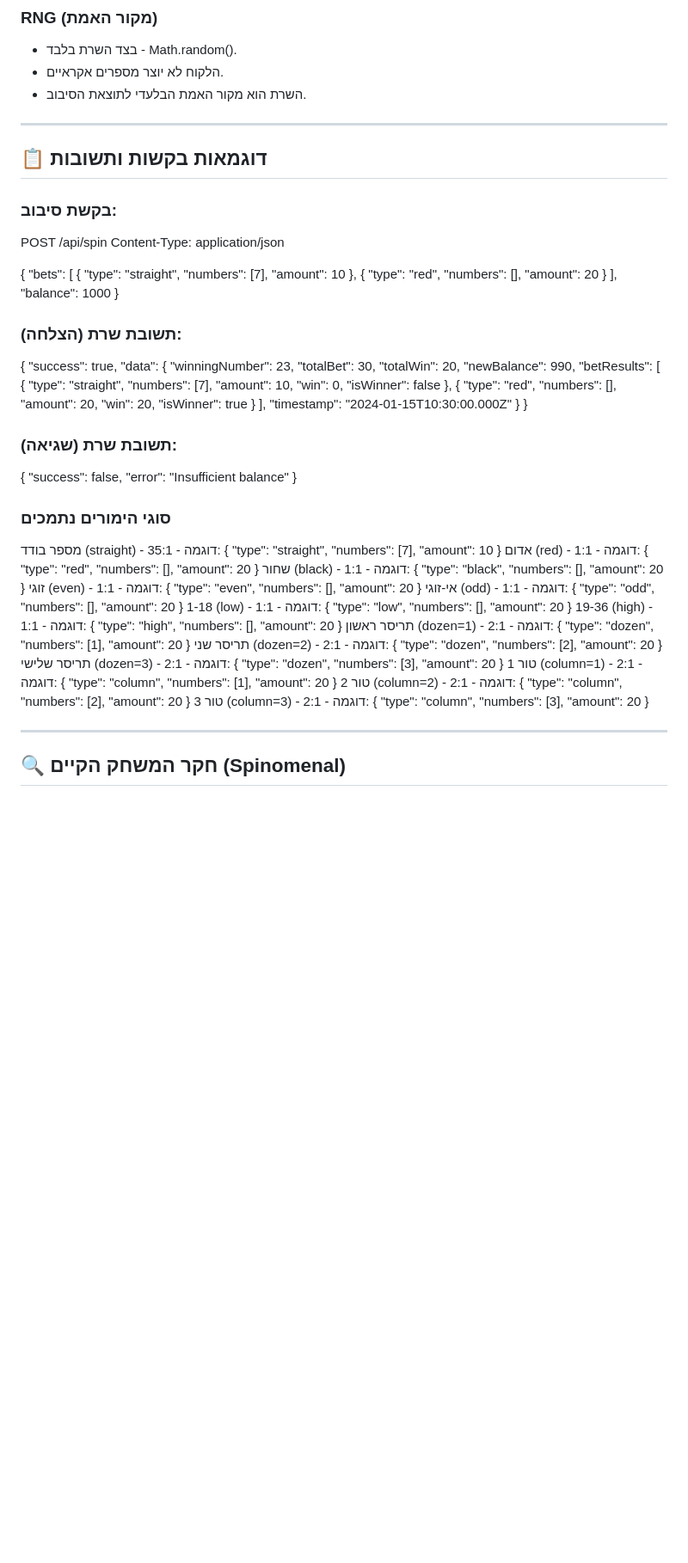
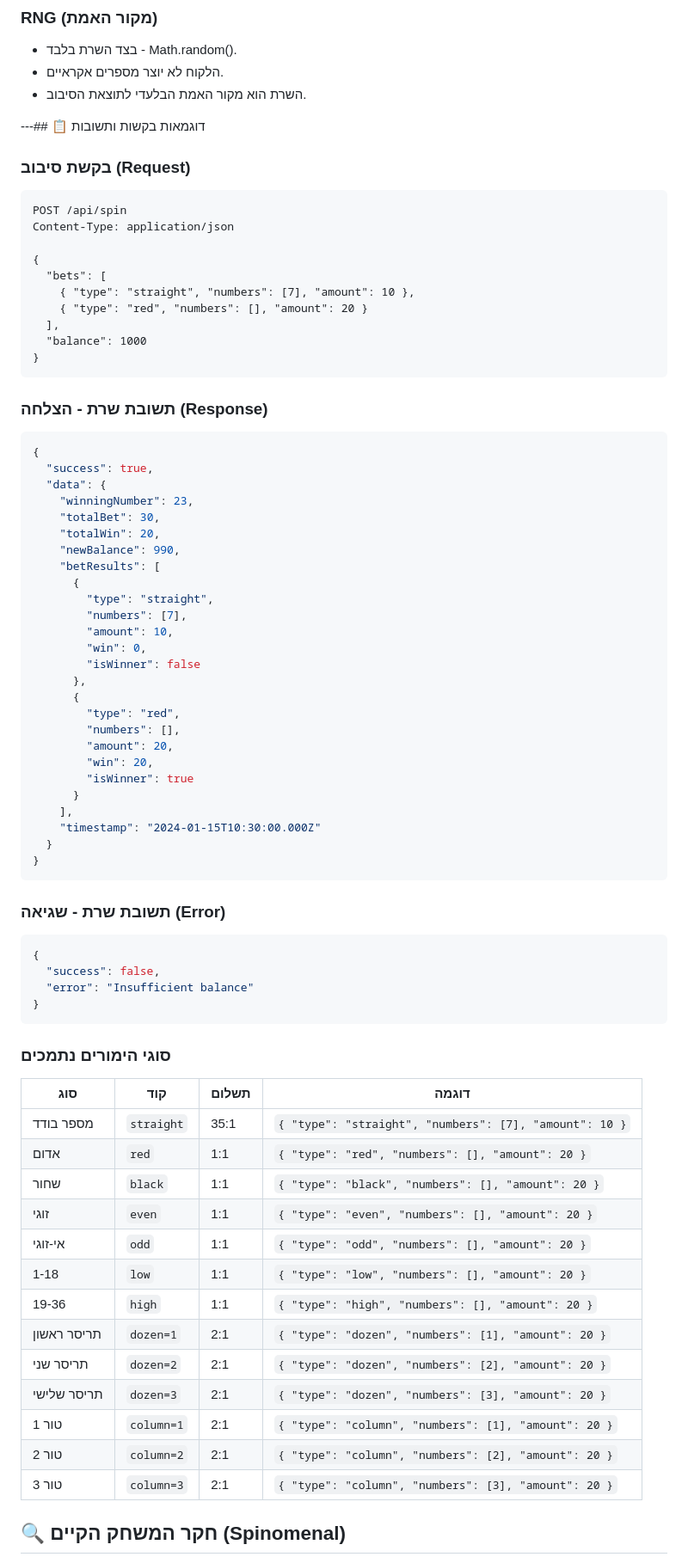
Before and after one commit to shalev7948/roulette-game-0.3, a Markdown page: roulette-game 0.3/README.md, the part around the change. Shown at 86% size. GitHub-like rendering; blank space fills up the shorter version.

````diff
--- a/roulette-game 0.3/README.md
+++ b/roulette-game 0.3/README.md
@@ -116,11 +116,11 @@ npm start
 - הלקוח לא יוצר מספרים אקראיים.
 - השרת הוא מקור האמת הבלעדי לתוצאת הסיבוב.
 
----
+---## 📋 דוגמאות בקשות ותשובות
 
-## 📋 דוגמאות בקשות ותשובות
+### בקשת סיבוב (Request)
 
-### בקשת סיבוב:
+```http
 POST /api/spin
 Content-Type: application/json
 
@@ -131,8 +131,11 @@ Content-Type: application/json
   ],
   "balance": 1000
 }
+```
 
-### תשובת שרת (הצלחה):
+### תשובת שרת - הצלחה (Response)
+
+```json
 {
   "success": true,
   "data": {
@@ -141,37 +144,52 @@ Content-Type: application/json
     "totalWin": 20,
     "newBalance": 990,
     "betResults": [
-      { "type": "straight", "numbers": [7], "amount": 10, "win": 0, "isWinner": false },
-      { "type": "red", "numbers": [], "amount": 20, "win": 20, "isWinner": true }
+      {
+        "type": "straight",
+        "numbers": [7],
+        "amount": 10,
+        "win": 0,
+        "isWinner": false
+      },
+      {
+        "type": "red",
+        "numbers": [],
+        "amount": 20,
+        "win": 20,
+        "isWinner": true
+      }
     ],
     "timestamp": "2024-01-15T10:30:00.000Z"
   }
 }
+```
 
-### תשובת שרת (שגיאה):
+### תשובת שרת - שגיאה (Error)
+
+```json
 {
   "success": false,
   "error": "Insufficient balance"
 }
+```
 
 ### סוגי הימורים נתמכים
 
-מספר בודד (straight) - 35:1 - דוגמה: { "type": "straight", "numbers": [7], "amount": 10 }
-אדום (red) - 1:1 - דוגמה: { "type": "red", "numbers": [], "amount": 20 }
-שחור (black) - 1:1 - דוגמה: { "type": "black", "numbers": [], "amount": 20 }
-זוגי (even) - 1:1 - דוגמה: { "type": "even", "numbers": [], "amount": 20 }
-אי-זוגי (odd) - 1:1 - דוגמה: { "type": "odd", "numbers": [], "amount": 20 }
-1-18 (low) - 1:1 - דוגמה: { "type": "low", "numbers": [], "amount": 20 }
-19-36 (high) - 1:1 - דוגמה: { "type": "high", "numbers": [], "amount": 20 }
-תריסר ראשון (dozen=1) - 2:1 - דוגמה: { "type": "dozen", "numbers": [1], "amount": 20 }
-תריסר שני (dozen=2) - 2:1 - דוגמה: { "type": "dozen", "numbers": [2], "amount": 20 }
-תריסר שלישי (dozen=3) - 2:1 - דוגמה: { "type": "dozen", "numbers": [3], "amount": 20 }
-טור 1 (column=1) - 2:1 - דוגמה: { "type": "column", "numbers": [1], "amount": 20 }
-טור 2 (column=2) - 2:1 - דוגמה: { "type": "column", "numbers": [2], "amount": 20 }
-טור 3 (column=3) - 2:1 - דוגמה: { "type": "column", "numbers": [3], "amount": 20 }
-
----
-
+| סוג | קוד | תשלום | דוגמה |
+|------|-----|--------|--------|
+| מספר בודד | `straight` | 35:1 | `{ "type": "straight", "numbers": [7], "amount": 10 }` |
+| אדום | `red` | 1:1 | `{ "type": "red", "numbers": [], "amount": 20 }` |
+| שחור | `black` | 1:1 | `{ "type": "black", "numbers": [], "amount": 20 }` |
+| זוגי | `even` | 1:1 | `{ "type": "even", "numbers": [], "amount": 20 }` |
+| אי-זוגי | `odd` | 1:1 | `{ "type": "odd", "numbers": [], "amount": 20 }` |
+| 1-18 | `low` | 1:1 | `{ "type": "low", "numbers": [], "amount": 20 }` |
+| 19-36 | `high` | 1:1 | `{ "type": "high", "numbers": [], "amount": 20 }` |
+| תריסר ראשון | `dozen=1` | 2:1 | `{ "type": "dozen", "numbers": [1], "amount": 20 }` |
+| תריסר שני | `dozen=2` | 2:1 | `{ "type": "dozen", "numbers": [2], "amount": 20 }` |
+| תריסר שלישי | `dozen=3` | 2:1 | `{ "type": "dozen", "numbers": [3], "amount": 20 }` |
+| טור 1 | `column=1` | 2:1 | `{ "type": "column", "numbers": [1], "amount": 20 }` |
+| טור 2 | `column=2` | 2:1 | `{ "type": "column", "numbers": [2], "amount": 20 }` |
+| טור 3 | `column=3` | 2:1 | `{ "type": "column", "numbers": [3], "amount": 20 }` |
 ## 🔍 חקר המשחק הקיים (Spinomenal)
 
 ניתחתי את Spinomenal European Roulette עם Chrome DevTools.
````
